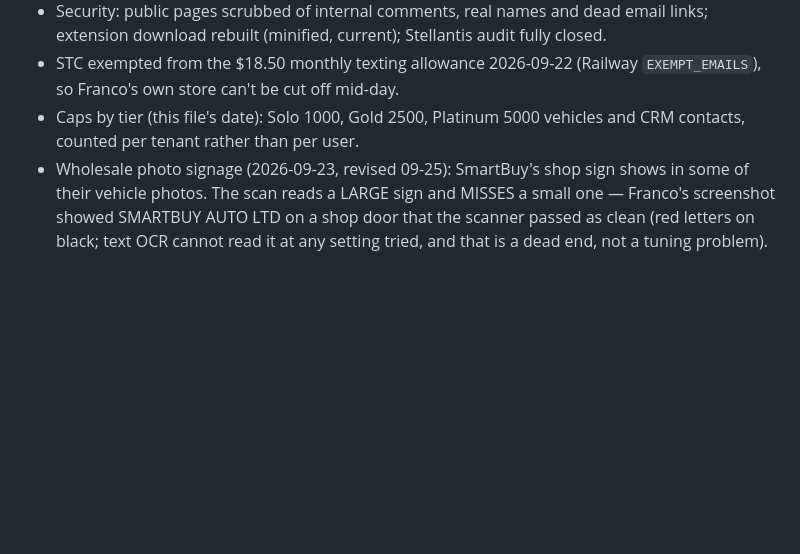
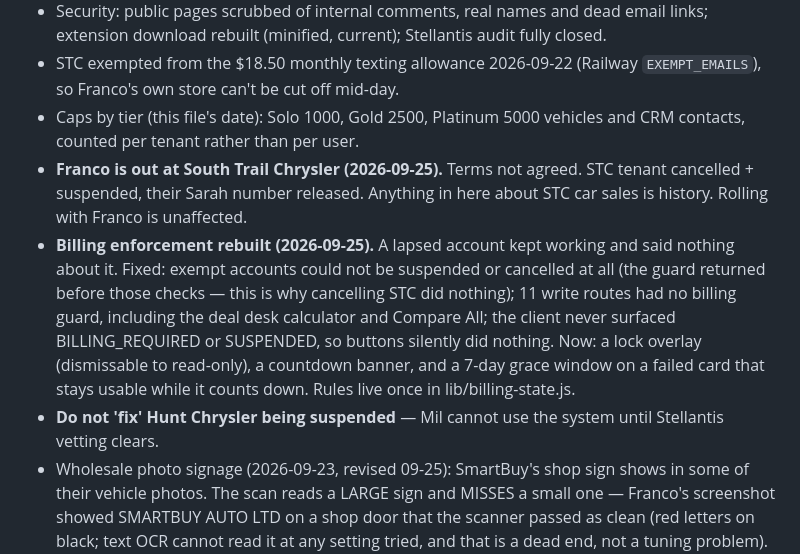
Before and after one commit to firstfinancialcanada-art/first-fin-sms, a Markdown page: docs/WORKLIST.md, the part around the change. GitHub-like rendering; blank space fills up the shorter version.

Commit message:
Worklist: STC exit, billing enforcement rebuild
Co-Authored-By: Claude Opus 5 <noreply@anthropic.com>

```diff
--- a/docs/WORKLIST.md
+++ b/docs/WORKLIST.md
@@ -51,6 +51,9 @@ Franco is selling cars at South Trail Chrysler to get sharp on the phone. SaaS p
 - Security: public pages scrubbed of internal comments, real names and dead email links; extension download rebuilt (minified, current); Stellantis audit fully closed.
 - STC exempted from the $18.50 monthly texting allowance 2026-09-22 (Railway `EXEMPT_EMAILS`), so Franco's own store can't be cut off mid-day.
 - Caps by tier (this file's date): Solo 1000, Gold 2500, Platinum 5000 vehicles and CRM contacts, counted per tenant rather than per user.
+- **Franco is out at South Trail Chrysler (2026-09-25).** Terms not agreed. STC tenant cancelled + suspended, their Sarah number released. Anything in here about STC car sales is history. Rolling with Franco is unaffected.
+- **Billing enforcement rebuilt (2026-09-25).** A lapsed account kept working and said nothing about it. Fixed: exempt accounts could not be suspended or cancelled at all (the guard returned before those checks — this is why cancelling STC did nothing); 11 write routes had no billing guard, including the deal desk calculator and Compare All; the client never surfaced BILLING_REQUIRED or SUSPENDED, so buttons silently did nothing. Now: a lock overlay (dismissable to read-only), a countdown banner, and a 7-day grace window on a failed card that stays usable while it counts down. Rules live once in lib/billing-state.js.
+- **Do not 'fix' Hunt Chrysler being suspended** — Mil cannot use the system until Stellantis vetting clears.
 - Wholesale photo signage (2026-09-23, revised 09-25): SmartBuy's shop sign shows in some of their vehicle photos. The scan reads a LARGE sign and MISSES a small one — Franco's screenshot showed SMARTBUY AUTO LTD on a shop door that the scanner passed as clean (red letters on black; text OCR cannot read it at any setting tried, and that is a dead end, not a tuning problem). What ships: the scan still catches the obvious signs on wholesale cars, and the photos you hide by hand are now REMEMBERED (photo_hides, per tenant) — so a supplier gallery is reviewed once, ever. Your decision beats the scan in both directions. Auto-Fill still won't send a wholesale listing whose scan hasn't finished. OPEN — Franco's call: pay ~$3–4 one-time for an image-understanding model to catch small signs automatically.
 - Audit fixes (2026-09-22): importer no longer reads a model year as the price (a "Call for price" card imported at $2,019 and was postable); funded-deal texts use the dealer's own Google review link instead of a dead placeholder; un-posting a vehicle no longer errors; approval probability works again (was silently unauthenticated); Sarah and Compare All see the whole dealership's inventory, not one user's; photo-request callbacks are no longer invisible; four manager checks that could be skipped are now enforced; buying a number and changing branding require manager; email-lead poller reports failures instead of dying quietly; CSP reports are no longer rejected.
 - Phone pass (2026-09-22): payment grid fits a 375px screen (it carried min-width 420 and the 84-month column sat off the edge), FB Poster stacks instead of collapsing its vehicle panel to zero width, tap targets 30-32px across deal desk, Sarah, poster and admin Prospects. Desktop verified unchanged.
```
